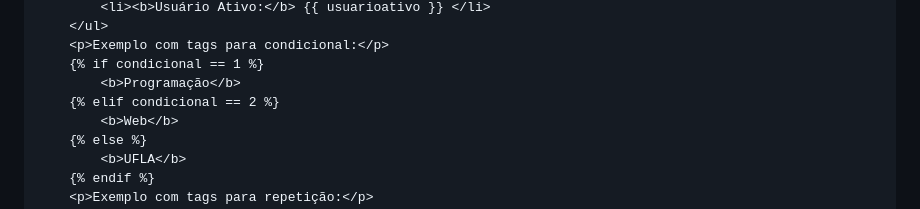
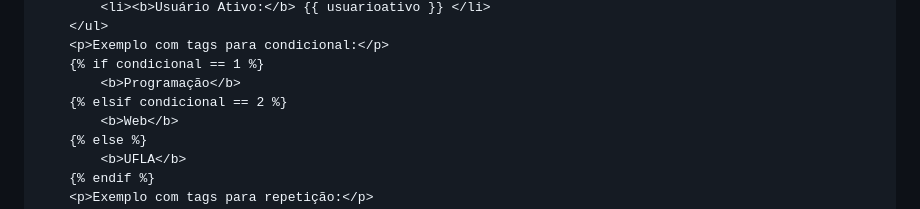
Before and after one commit to LiHypnos/Programacao-Web, a Markdown page: Aulas/Django-01/README.md, the part around the change. Rendered like a GitHub page.

Commit message:
Arrumando erro no readme do django

```diff
--- a/Aulas/Django-01/README.md
+++ b/Aulas/Django-01/README.md
@@ -540,7 +540,7 @@ Crie o arquivo `myapp/templates/testeparametros.html` com o conteúdo:
     <p>Exemplo com tags para condicional:</p>
     {% if condicional == 1 %}
         <b>Programação</b>
-    {% elif condicional == 2 %}
+    {% elsif condicional == 2 %}
         <b>Web</b>
     {% else %}
         <b>UFLA</b>
```
